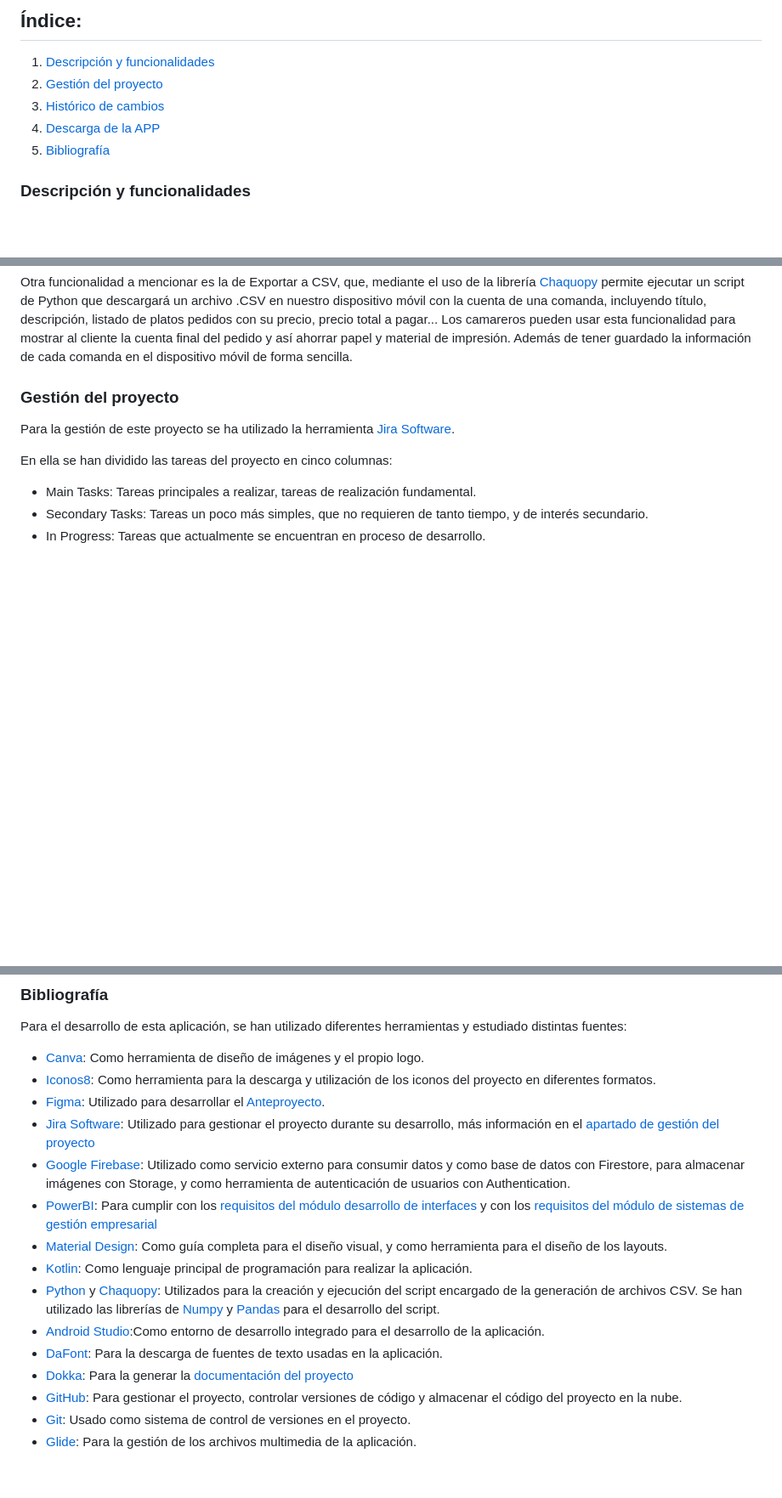
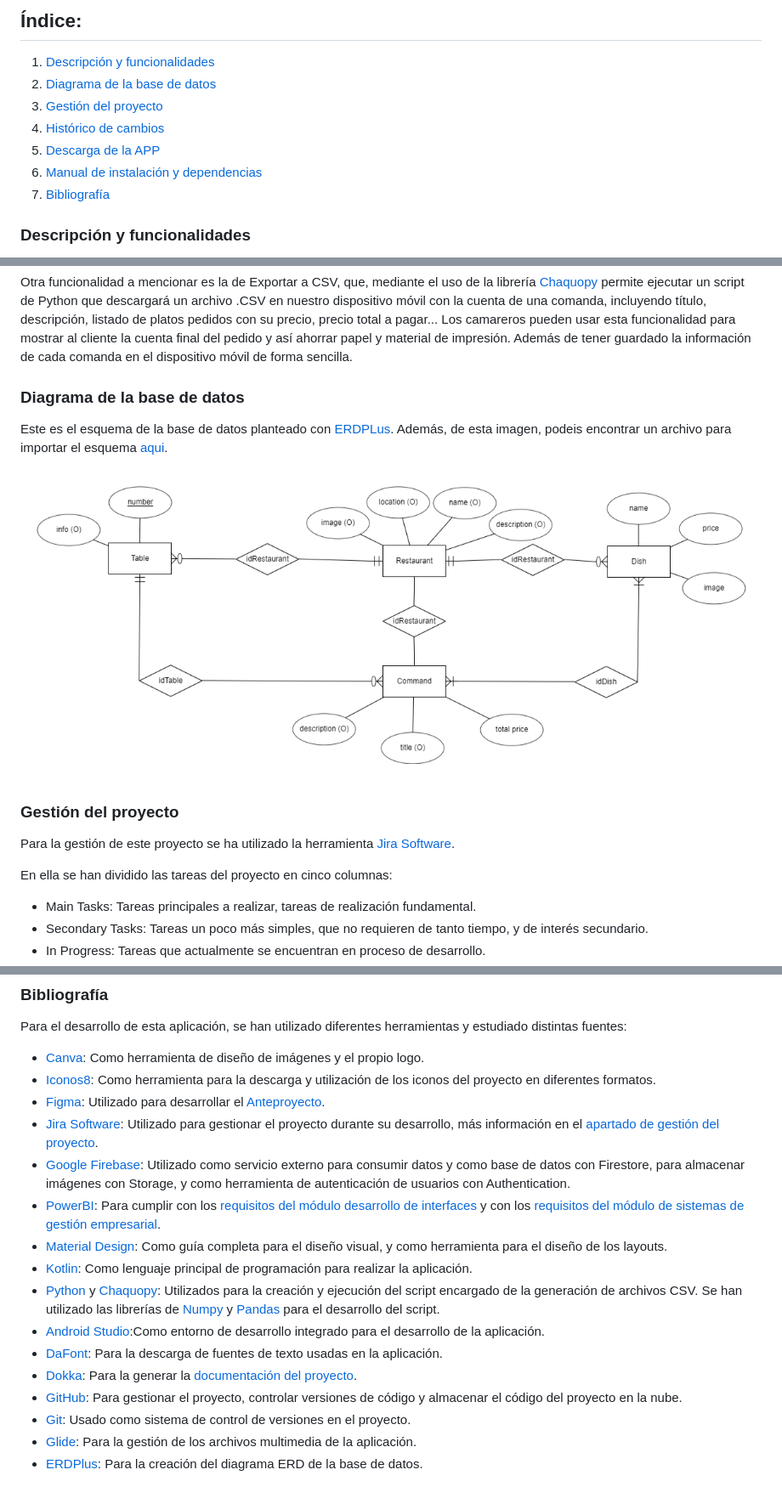
Before and after one commit to DavidAntunezPerez/RestaurAPP_Android, a Markdown page: README.md, 3 parts joined by grey strips. Shown at 85% size. Drawn GitHub-style; blank space fills up the shorter version.

```diff
--- a/README.md
+++ b/README.md
@@ -12,10 +12,12 @@ Para acceder al repositorio principal de IESCampanillas de proyectos haga click
 
 ## Índice:
 1. [Descripción y funcionalidades](#descripción-y-funcionalidades)
-2. [Gestión del proyecto](#gestión-del-proyecto)
-3. [Histórico de cambios](#histórico-de-cambios)
-4. [Descarga de la APP](#descarga-de-la-app)
-5. [Bibliografía](#bibliografía)
+2. [Diagrama de la base de datos](#diagrama-de-la-base-de-datos)
+3. [Gestión del proyecto](#gestión-del-proyecto)
+4. [Histórico de cambios](#histórico-de-cambios)
+5. [Descarga de la APP](#descarga-de-la-app)
+6. [Manual de instalación y dependencias](#manual-de-instalación-y-dependencias)
+7. [Bibliografía](#bibliografía)
 
 ### Descripción y funcionalidades
 
@@ -35,6 +37,14 @@ También cuenta con la opción de cambio de idioma entre Inglés y Español, que
 Además de las propias opciones de Inicio de Sesión y Registro, que podrán realizarse tanto con correo electrónico y contraseña como con una cuenta de Google.
 
 Otra funcionalidad a mencionar es la de Exportar a CSV, que, mediante el uso de la librería [Chaquopy](https://chaquo.com/chaquopy/) permite ejecutar un script de Python que descargará un archivo .CSV en nuestro dispositivo móvil con la cuenta de una comanda, incluyendo título, descripción, listado de platos pedidos con su precio, precio total a pagar... Los camareros pueden usar esta funcionalidad para mostrar al cliente la cuenta final del pedido y así ahorrar papel y material de impresión. Además de tener guardado la información de cada comanda en el dispositivo móvil de forma sencilla.
+
+### Diagrama de la base de datos
+
+Este es el esquema de la base de datos planteado con [ERDPLus](https://erdplus.com/). Además, de esta imagen, podeis encontrar un archivo para importar el esquema [aqui](https://github.com/DavidAntunezPerez/RestaurAPP_Android/blob/master/erd_diagram/restaurapp_android.erdplus).
+
+<p align="center">
+   <img src="./erd_diagram/ERD_Diagram.png">
+</p>
 
 ### Gestión del proyecto
 
@@ -81,15 +91,16 @@ Para el desarrollo de esta aplicación, se han utilizado diferentes herramientas
 - [Canva](https://www.canva.com/): Como herramienta de diseño de imágenes y el propio logo.
 - [Iconos8](https://iconos8.es/): Como herramienta para la descarga y utilización de los iconos del proyecto en diferentes formatos.
 - [Figma](https://www.figma.com/): Utilizado para desarrollar el [Anteproyecto](https://github.com/DavidAntunezPerez/restaurapp#anteproyecto).
-- [Jira Software](): Utilizado para gestionar el proyecto durante su desarrollo, más información en el [apartado de gestión del proyecto](https://github.com/DavidAntunezPerez/RestaurAPP_Android#gesti%C3%B3n-del-proyecto)
+- [Jira Software](): Utilizado para gestionar el proyecto durante su desarrollo, más información en el [apartado de gestión del proyecto](https://github.com/DavidAntunezPerez/RestaurAPP_Android#gesti%C3%B3n-del-proyecto).
 - [Google Firebase](https://firebase.google.com/): Utilizado como servicio externo para consumir datos y como base de datos con Firestore, para almacenar imágenes con Storage, y como herramienta de autenticación de usuarios con Authentication.
-- [PowerBI](https://powerbi.microsoft.com/es-es/): Para cumplir con los [requisitos del módulo desarrollo de interfaces](https://github.com/IESCampanillas/proyectos-dam-2023/wiki/Desarrollo-de-Interfaces) y con los [requisitos del módulo de sistemas de gestión empresarial](https://github.com/IESCampanillas/proyectos-dam-2023/wiki/Sistemas-de-Gesti%C3%B3n-Empresarial)
+- [PowerBI](https://powerbi.microsoft.com/es-es/): Para cumplir con los [requisitos del módulo desarrollo de interfaces](https://github.com/IESCampanillas/proyectos-dam-2023/wiki/Desarrollo-de-Interfaces) y con los [requisitos del módulo de sistemas de gestión empresarial](https://github.com/IESCampanillas/proyectos-dam-2023/wiki/Sistemas-de-Gesti%C3%B3n-Empresarial).
 - [Material Design](https://m2.material.io/): Como guía completa para el diseño visual, y como herramienta para el diseño de los layouts.
 - [Kotlin](https://kotlinlang.org/): Como lenguaje principal de programación para realizar la aplicación.
 - [Python](https://www.python.org/) y [Chaquopy](https://chaquo.com/chaquopy/): Utilizados para la creación y ejecución del script encargado de la generación de archivos CSV. Se han utilizado las librerías de [Numpy](https://numpy.org/) y [Pandas](https://pandas.pydata.org/) para el desarrollo del script.
 - [Android Studio](https://developer.android.com/studio):Como entorno de desarrollo integrado para el desarrollo de la aplicación.
 - [DaFont](https://www.dafont.com/): Para la descarga de fuentes de texto usadas en la aplicación.
-- [Dokka](https://github.com/Kotlin/dokka): Para la generar la [documentación del proyecto](https://github.com/DavidAntunezPerez/RestaurAPP_Android/tree/master/documentation/dokka/htmlMultiModule)
+- [Dokka](https://github.com/Kotlin/dokka): Para la generar la [documentación del proyecto](https://github.com/DavidAntunezPerez/RestaurAPP_Android/tree/master/documentation/dokka/htmlMultiModule).
 - [GitHub](https://github.com/): Para gestionar el proyecto, controlar versiones de código y almacenar el código del proyecto en la nube.
 - [Git](https://git-scm.com/): Usado como  sistema de control de versiones en el proyecto.
 - [Glide](https://github.com/bumptech/glide): Para la gestión de los archivos multimedia de la aplicación.
+- [ERDPlus](https://erdplus.com/): Para la creación del diagrama ERD de la base de datos.
```
